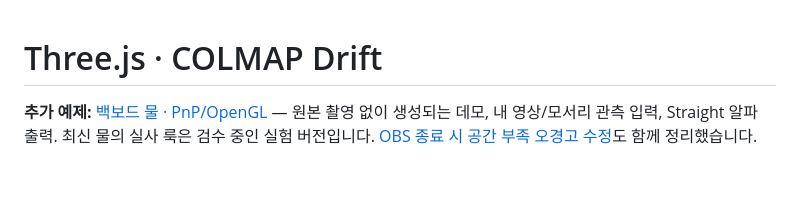
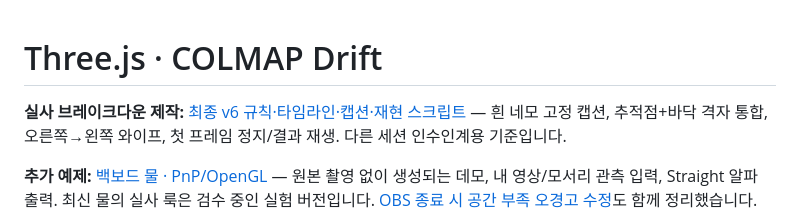
Before and after one commit to hyun2xyz/threejs-colmap-drift, a Markdown page: README.md, the part around the change. Drawn GitHub-style; blank space fills up the shorter version.

Commit message:
Document final live-action breakdown rules and reusable v6 assembler

```diff
--- a/README.md
+++ b/README.md
@@ -1,4 +1,6 @@
 # Three.js · COLMAP Drift
+
+**실사 브레이크다운 제작:** [최종 v6 규칙·타임라인·캡션·재현 스크립트](docs/breakdown/README.md) — 흰 네모 고정 캡션, 추적점+바닥 격자 통합, 오른쪽→왼쪽 와이프, 첫 프레임 정지/결과 재생. 다른 세션 인수인계용 기준입니다.
 
 **추가 예제:** [백보드 물 · PnP/OpenGL](examples/backboard_water/README.md) — 원본 촬영 없이 생성되는 데모, 내 영상/모서리 관측 입력, Straight 알파 출력. 최신 물의 실사 룩은 검수 중인 실험 버전입니다. [OBS 종료 시 공간 부족 오경고 수정](docs/obs-stop-profile-race.md)도 함께 정리했습니다.
 
```
Also changed, not shown: docs/breakdown/README.md (added, +167 -0 lines), docs/breakdown/reference-combined.jpg (added), docs/breakdown/reference-timeline.jpg (added), 7 other files.
